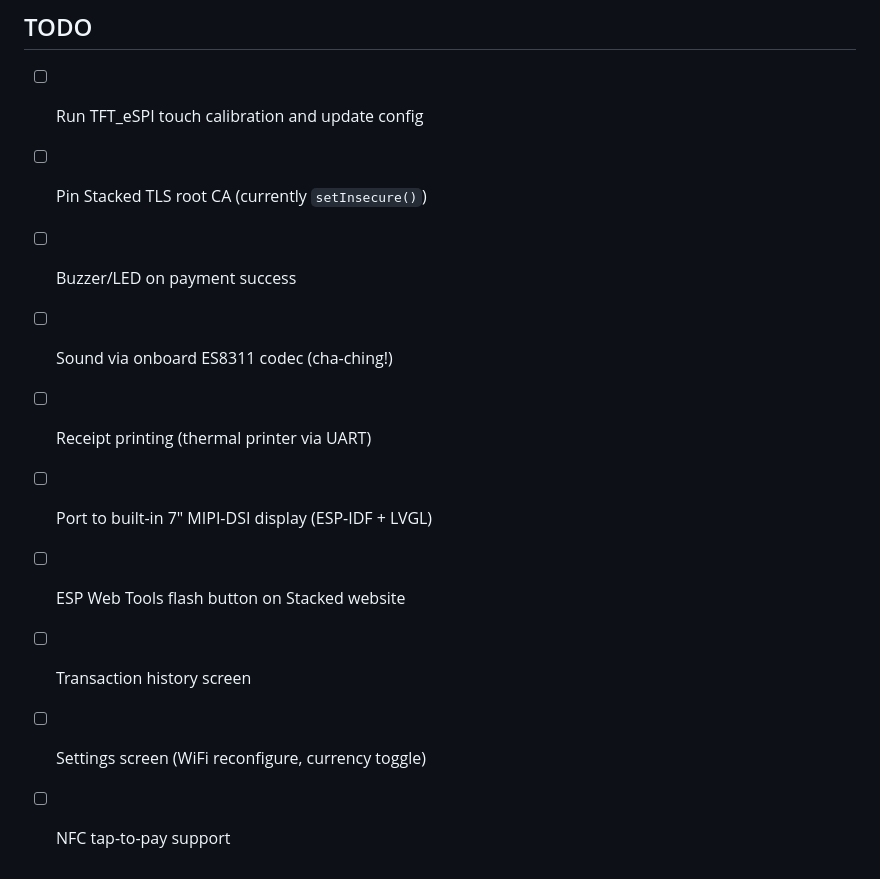
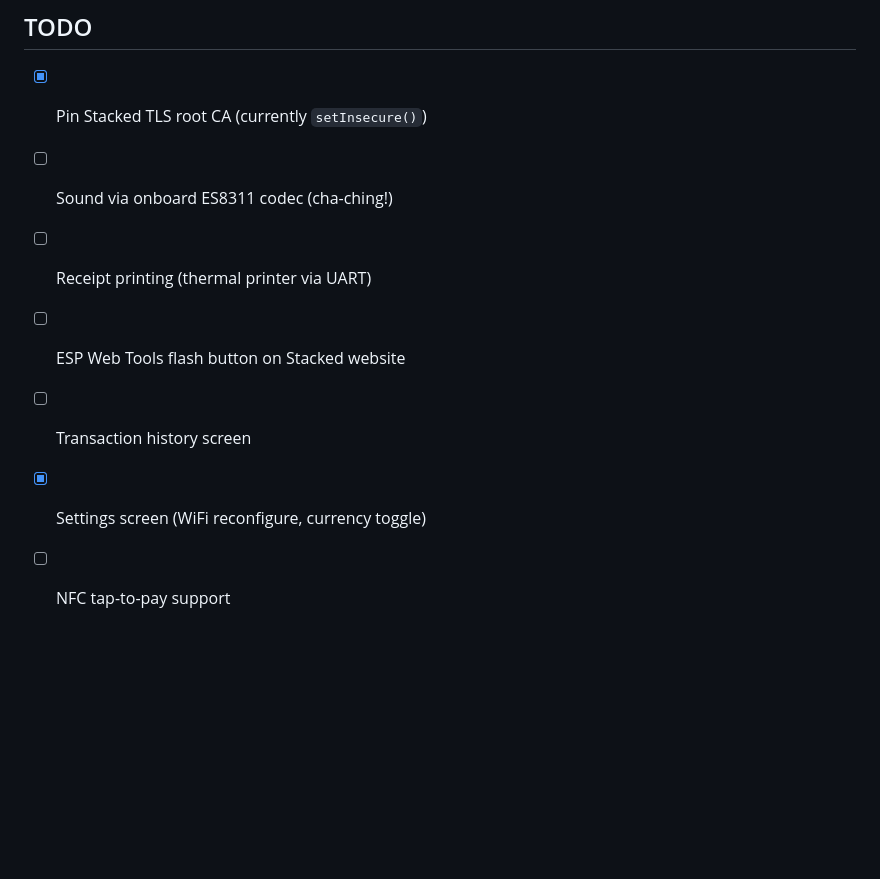
Before and after one commit to LightningPayLimited/Bitcoin-ESP32-POS-Terminal, a Markdown page: README.md, the part around the change. Drawn GitHub-style; blank space fills up the shorter version.

Commit message:
Update TODO list in README.md
Updated TODO list by marking completed tasks.

```diff
--- a/README.md
+++ b/README.md
@@ -141,13 +141,10 @@ Auth: `api-key` header.
 
 ## TODO
 
-- [ ] Run TFT_eSPI touch calibration and update config
-- [ ] Pin Stacked TLS root CA (currently `setInsecure()`)
-- [ ] Buzzer/LED on payment success
+- [x] Pin Stacked TLS root CA (currently `setInsecure()`)
 - [ ] Sound via onboard ES8311 codec (cha-ching!)
 - [ ] Receipt printing (thermal printer via UART)
-- [ ] Port to built-in 7" MIPI-DSI display (ESP-IDF + LVGL)
 - [ ] ESP Web Tools flash button on Stacked website
 - [ ] Transaction history screen
-- [ ] Settings screen (WiFi reconfigure, currency toggle)
+- [x] Settings screen (WiFi reconfigure, currency toggle)
 - [ ] NFC tap-to-pay support
```
